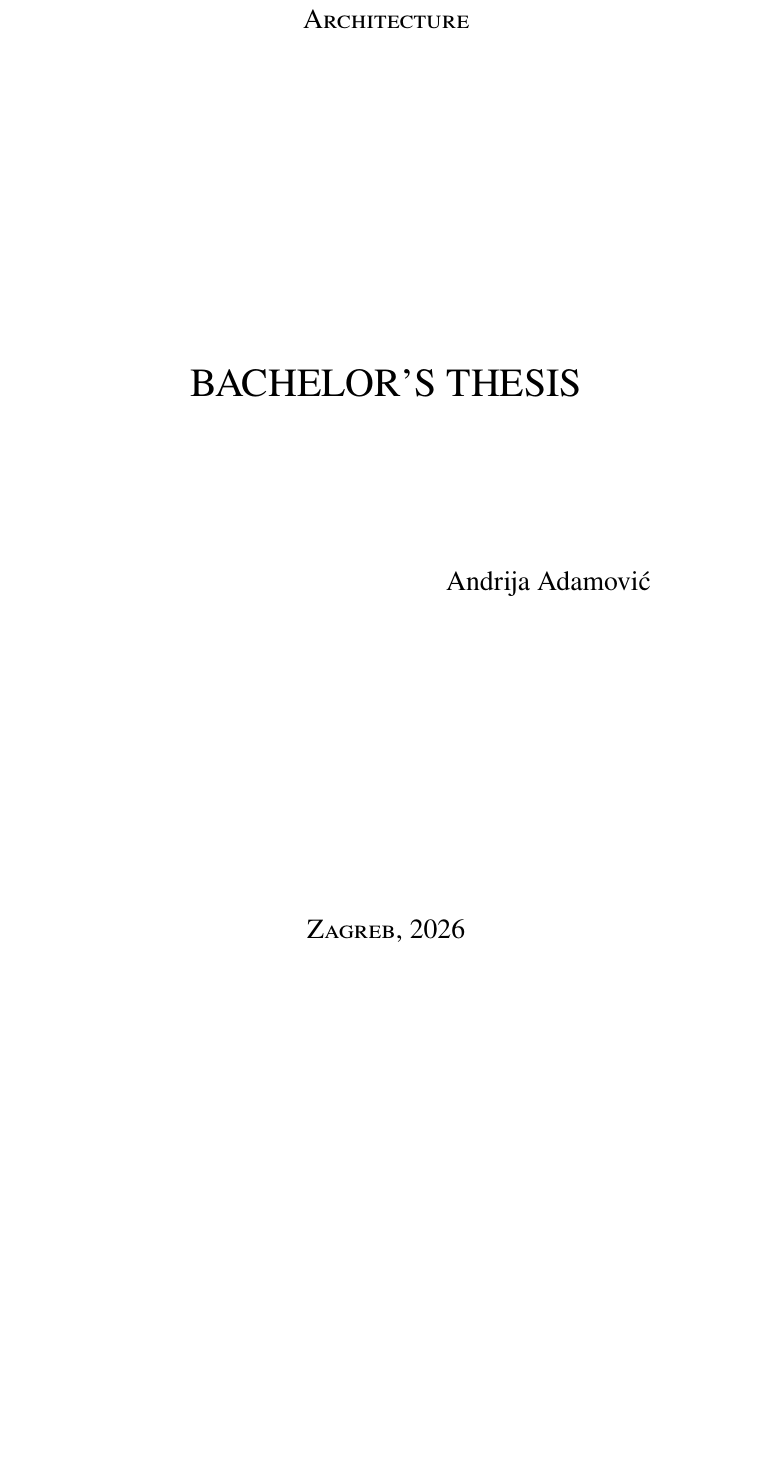
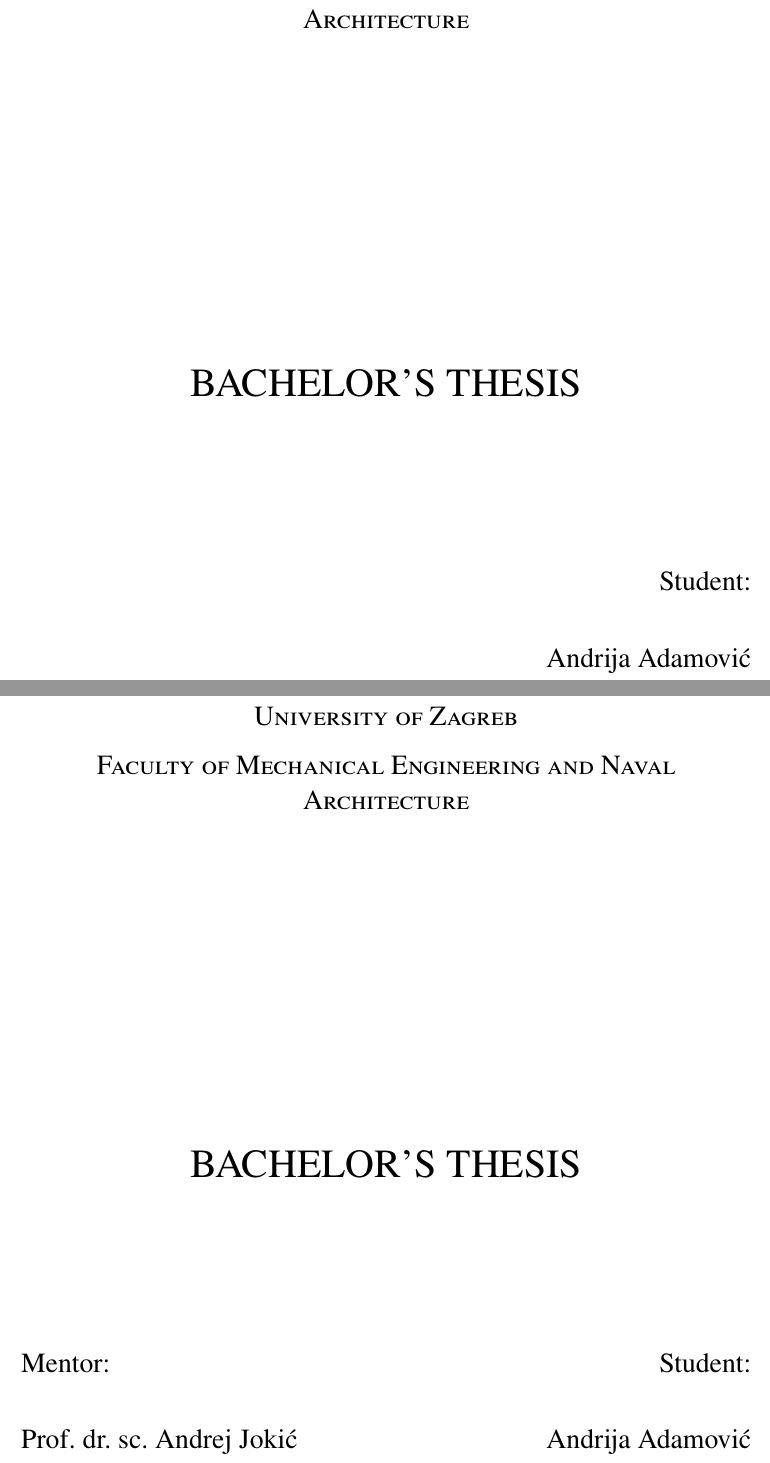
Before and after one commit to AndrijaAdamovic/bachelors-thesis, a LaTeX thesis (tex/bachelors_thesis.tex): part of the page before the commit and two parts of pages 1 and 2 of 2 after it, the two joined at a grey line, cut so that both start at the same text, the shorter picture padded with empty space. Compiled offline with pdfLaTeX.

Commit message:
modified:   tex/bachelors_thesis.aux 	modified:   tex/bachelors_thesis.fdb_latexmk 	modified:   tex/bachelors_thesis.log 	modified:   tex/bachelors_thesis.pdf 	modified:   tex/bachelors_thesis.synctex.gz 	modified:   tex/bachelors_thesis.tex

```diff
--- a/tex/bachelors_thesis.tex
+++ b/tex/bachelors_thesis.tex
@@ -7,6 +7,7 @@
 \newcommand{\faculty}{Faculty of Mechanical Engineering and Naval Architecture}
 \newcommand{\thesistype}{Bachelor's Thesis}
 \newcommand{\authorname}{Andrija Adamovi\'{c}}
+\newcommand{\mentorone}{Prof.\ dr.\ sc.\ Andrej Joki\'{c}}
 \newcommand{\placeyear}{Zagreb, 2026}
 
 \begin{document}
@@ -24,7 +25,14 @@
     {\Huge\scshape \MakeUppercase{\thesistype}\par}
 
     \vspace{38mm}
-    \hfill{\LARGE \authorname}\hspace{22mm}
+    \noindent
+    \hfill
+    \begin{minipage}[t]{0.34\textwidth}
+        \raggedleft
+        {\LARGE Student:\par}
+        \vspace{9mm}
+        {\LARGE \authorname\par}
+    \end{minipage}
 
     \vfill
     {\LARGE\scshape \placeyear\par}
@@ -31,0 +42,27 @@
+\begin{titlepage}
+    \centering
+    \thispagestyle{empty}
+
+    \vspace*{0mm}
+    {\LARGE\scshape \university\par}
+    \vspace{3mm}
+    {\LARGE\scshape \faculty\par}
+
+    \vspace*{70mm}
+    {\Huge\scshape \MakeUppercase{\thesistype}\par}
+
+    \vspace{38mm}
+    \noindent
+    \begin{minipage}[t]{0.48\textwidth}
+        \raggedright
+        {\LARGE Mentor:\par}
+        \vspace{9mm}
+        {\LARGE \mentorone\par}
+    \end{minipage}
+    \hfill
+    \begin{minipage}[t]{0.34\textwidth}
+        \raggedleft
+        {\LARGE Student:\par}
+        \vspace{9mm}
+        {\LARGE \authorname\par}
+    \end{minipage}
```
Also changed, not shown: tex/bachelors_thesis.pdf, tex/bachelors_thesis.tex (8 more changed lines), 4 other files.
